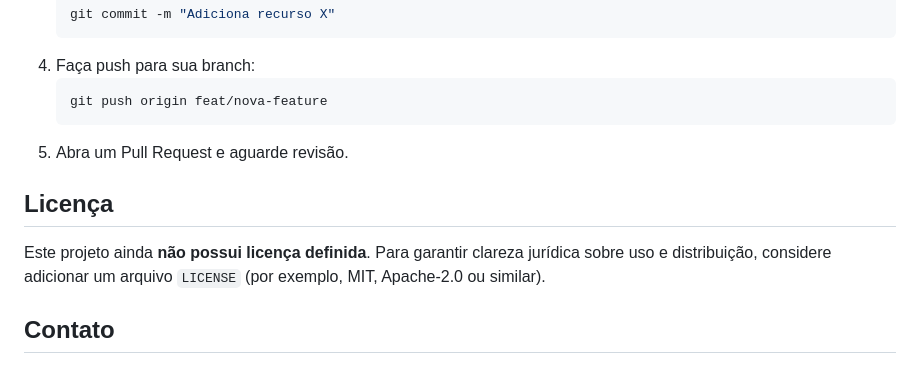
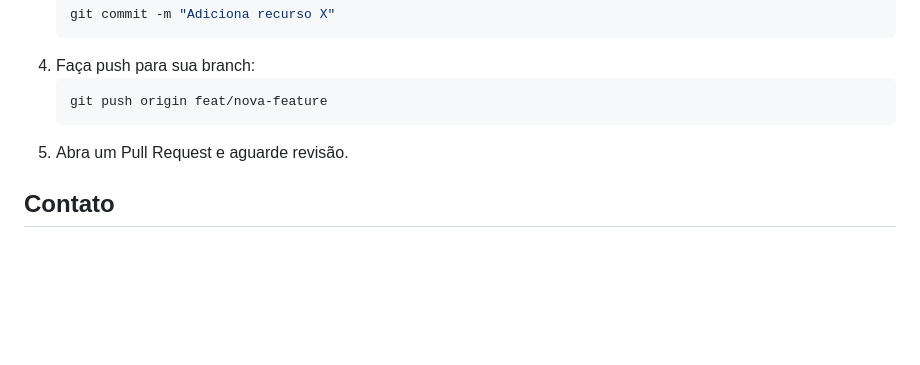
Before and after one commit to Veloso-holanda/carros, a Markdown page: README.md, the part around the change. Drawn GitHub-style; blank space fills up the shorter version.

````diff
--- a/README.md
+++ b/README.md
@@ -100,10 +100,6 @@ Contribuições são bem-vindas! Para contribuir:
    ```
 5. Abra um Pull Request e aguarde revisão.
 
-## Licença
-
-Este projeto ainda **não possui licença definida**. Para garantir clareza jurídica sobre uso e distribuição, considere adicionar um arquivo `LICENSE` (por exemplo, MIT, Apache‑2.0 ou similar).
-
 ## Contato
 
 Desenvolvido por [Gabriel Veloso de Souza] (Veloso‑holanda).
````
